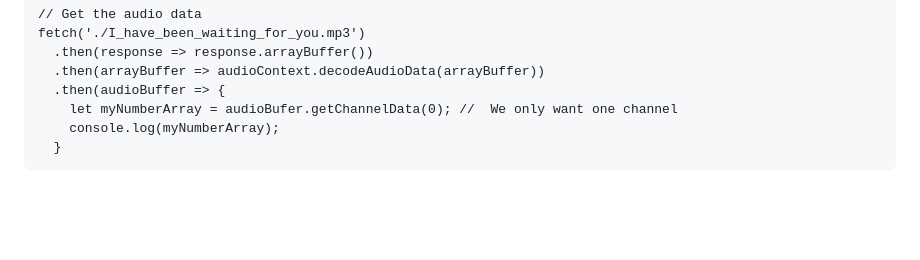
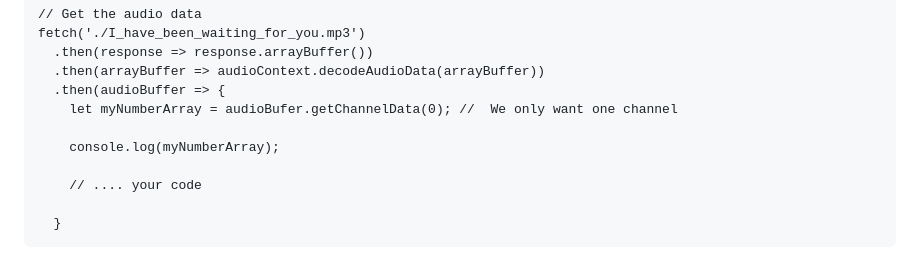
Before and after one commit to dinther/wavedisplay, a Markdown page: README.md, the part around the change. Drawn GitHub-style; blank space fills up the shorter version.

````diff
--- a/README.md
+++ b/README.md
@@ -44,7 +44,11 @@ fetch('./I_have_been_waiting_for_you.mp3')
   .then(arrayBuffer => audioContext.decodeAudioData(arrayBuffer))
   .then(audioBuffer => {
     let myNumberArray = audioBufer.getChannelData(0); //  We only want one channel
+
     console.log(myNumberArray);
+
+    // .... your code
+
   }
 ```
 
````
